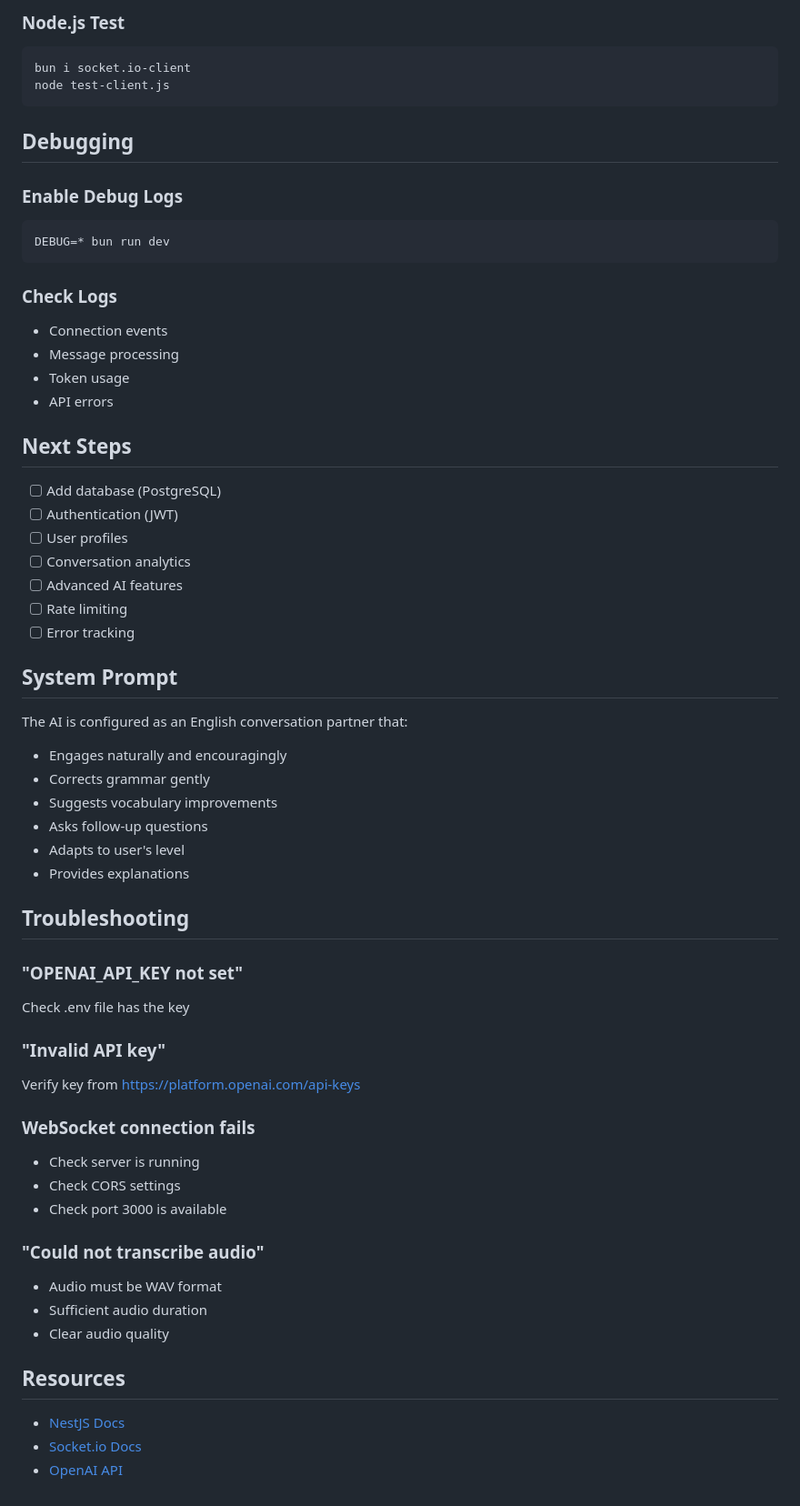
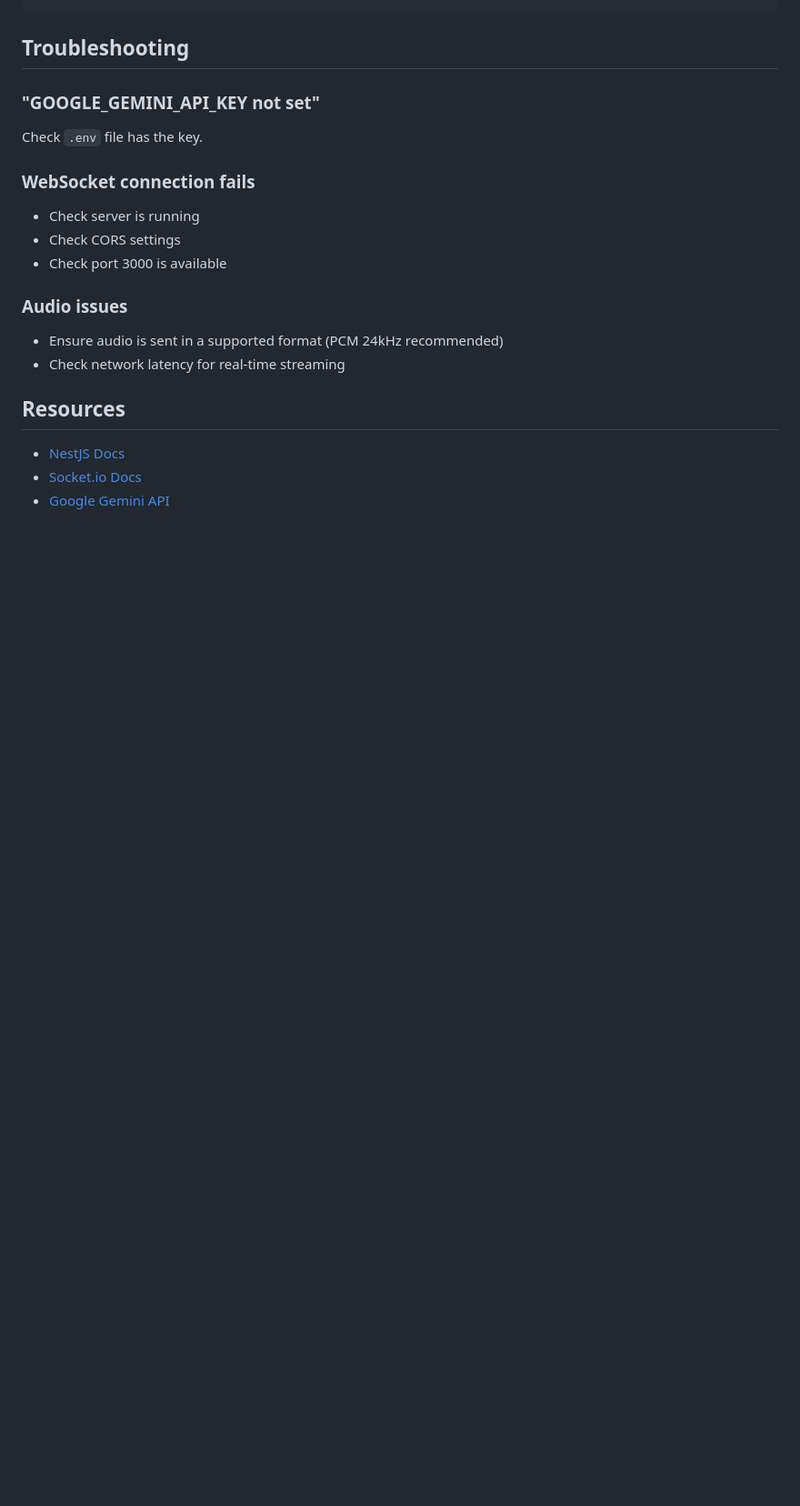
Before and after one commit to htnicayh/virtual-partner-playground, a Markdown page: README.md, the part around one of its changes. Shown at 91% size. Rendered like a GitHub page; blank space fills up the shorter version.

````diff
--- a/README.md
+++ b/README.md
@@ -315,55 +176,9 @@ socket.on('text-response', (data) => {
-### Node.js Test
-
-```bash
-bun i socket.io-client
-node test-client.js
-```
-
-## Debugging
-
-### Enable Debug Logs
-
-```bash
-DEBUG=* bun run dev
-```
-
-### Check Logs
-
-- Connection events
-- Message processing
-- Token usage
-- API errors
-
-## Next Steps
-
-- [ ] Add database (PostgreSQL)
-- [ ] Authentication (JWT)
-- [ ] User profiles
-- [ ] Conversation analytics
-- [ ] Advanced AI features
-- [ ] Rate limiting
-- [ ] Error tracking
-
-## System Prompt
-
-The AI is configured as an English conversation partner that:
-
-- Engages naturally and encouragingly
-- Corrects grammar gently
-- Suggests vocabulary improvements
-- Asks follow-up questions
-- Adapts to user's level
-- Provides explanations
 
 ## Troubleshooting
 
-### "OPENAI_API_KEY not set"
+### "GOOGLE_GEMINI_API_KEY not set"
 
-Check .env file has the key
-
-### "Invalid API key"
-
-Verify key from https://platform.openai.com/api-keys
+Check `.env` file has the key.
 
 ### WebSocket connection fails
 
@@ -371,14 +186,13 @@ Verify key from https://platform.openai.com/api-keys
 - Check CORS settings
 - Check port 3000 is available
 
-### "Could not transcribe audio"
+### Audio issues
 
-- Audio must be WAV format
-- Sufficient audio duration
-- Clear audio quality
+- Ensure audio is sent in a supported format (PCM 24kHz recommended)
+- Check network latency for real-time streaming
 
 ## Resources
 
 - [NestJS Docs](https://docs.nestjs.com)
 - [Socket.io Docs](https://socket.io/docs/)
-- [OpenAI API](https://platform.openai.com/docs)
+- [Google Gemini API](https://ai.google.dev/gemini-api/docs)
````
Also changed, not shown: other parts of README.md (+82 -221 lines).
